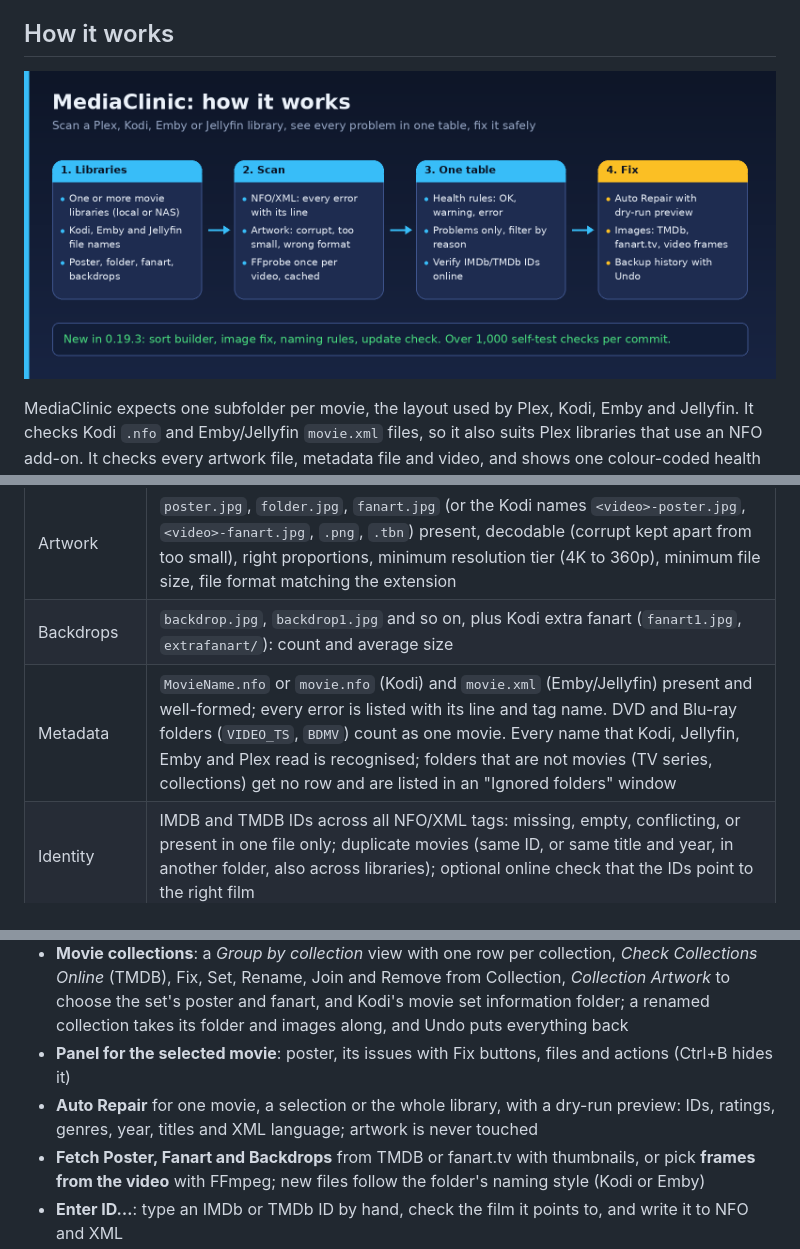
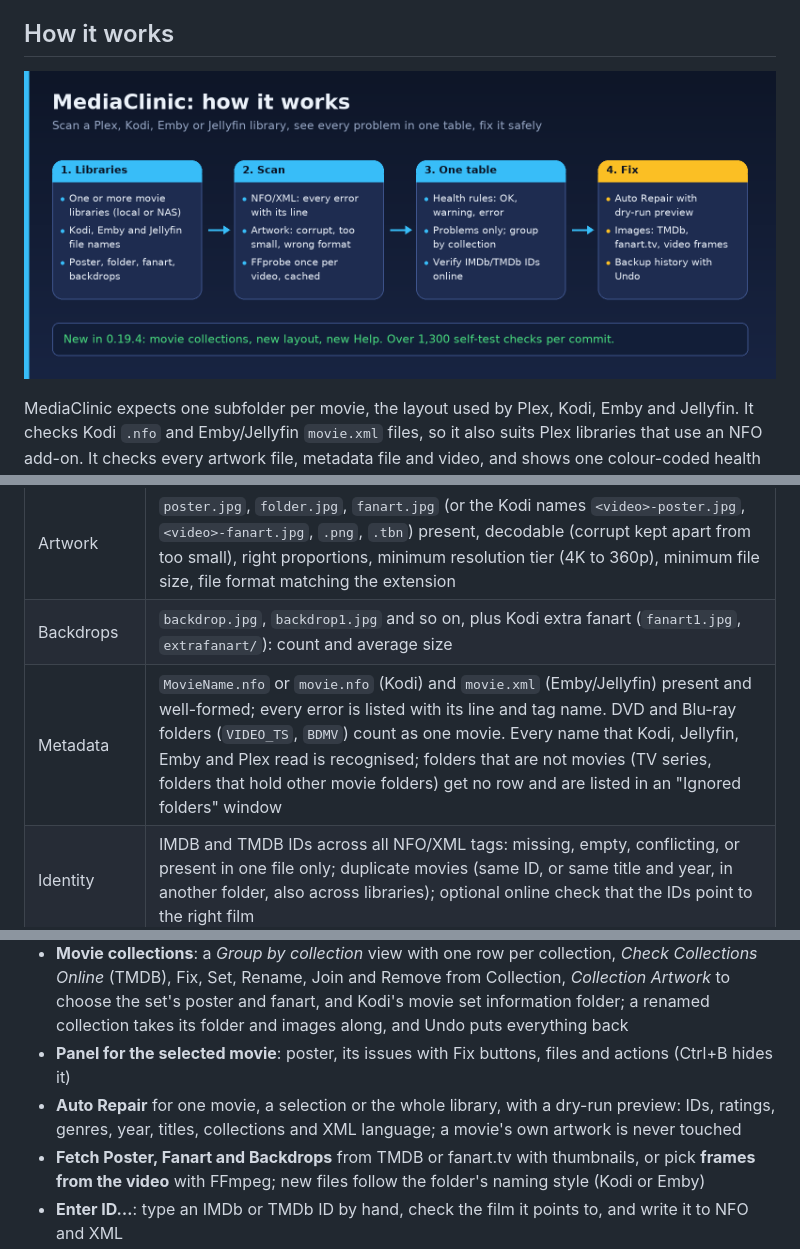
Before and after one commit to junqueirach/mediaclinic, a Markdown page: README.md, 3 parts joined by grey strips. Rendered like a GitHub page; pictures changed too: docs/screenshots/how-it-works.png.

Commit message:
Docs: how-it-works image for v0.19.4, README and contributing corrections, old pages labelled

```diff
--- a/README.md
+++ b/README.md
@@ -24,7 +24,7 @@ MediaClinic expects one subfolder per movie, the layout used by Plex, Kodi, Emby
 |---|---|
 | Artwork | `poster.jpg`, `folder.jpg`, `fanart.jpg` (or the Kodi names `<video>-poster.jpg`, `<video>-fanart.jpg`, `.png`, `.tbn`) present, decodable (corrupt kept apart from too small), right proportions, minimum resolution tier (4K to 360p), minimum file size, file format matching the extension |
 | Backdrops | `backdrop.jpg`, `backdrop1.jpg` and so on, plus Kodi extra fanart (`fanart1.jpg`, `extrafanart/`): count and average size |
-| Metadata | `MovieName.nfo` or `movie.nfo` (Kodi) and `movie.xml` (Emby/Jellyfin) present and well-formed; every error is listed with its line and tag name. DVD and Blu-ray folders (`VIDEO_TS`, `BDMV`) count as one movie. Every name that Kodi, Jellyfin, Emby and Plex read is recognised; folders that are not movies (TV series, collections) get no row and are listed in an "Ignored folders" window |
+| Metadata | `MovieName.nfo` or `movie.nfo` (Kodi) and `movie.xml` (Emby/Jellyfin) present and well-formed; every error is listed with its line and tag name. DVD and Blu-ray folders (`VIDEO_TS`, `BDMV`) count as one movie. Every name that Kodi, Jellyfin, Emby and Plex read is recognised; folders that are not movies (TV series, folders that hold other movie folders) get no row and are listed in an "Ignored folders" window |
 | Identity | IMDB and TMDB IDs across all NFO/XML tags: missing, empty, conflicting, or present in one file only; duplicate movies (same ID, or same title and year, in another folder, also across libraries); optional online check that the IDs point to the right film |
 | Collections | The collection of each movie in the NFO and `movie.xml`: the two files agree, the name matches TMDB, the set folder has its poster and fanart. One name per collection: English, unless more than half of its titles are in another language, or a language you fix in Settings |
 | Ratings, titles, year | Rating and votes (legacy tags and Kodi v17+ `<ratings>` blocks), NFO title against XML local title, missing year |
@@ -40,7 +40,7 @@ Every check is a **health rule** you can switch on or off, or tune, in *Settings
 - **Verify IMDb/TMDb IDs** against TMDb (title in any translation, year ±1) with a sortable report
 - **Movie collections**: a *Group by collection* view with one row per collection, *Check Collections Online* (TMDB), Fix, Set, Rename, Join and Remove from Collection, *Collection Artwork* to choose the set's poster and fanart, and Kodi's movie set information folder; a renamed collection takes its folder and images along, and Undo puts everything back
 - **Panel for the selected movie**: poster, its issues with Fix buttons, files and actions (Ctrl+B hides it)
-- **Auto Repair** for one movie, a selection or the whole library, with a dry-run preview: IDs, ratings, genres, year, titles and XML language; artwork is never touched
+- **Auto Repair** for one movie, a selection or the whole library, with a dry-run preview: IDs, ratings, genres, year, titles, collections and XML language; a movie's own artwork is never touched
 - **Fetch Poster, Fanart and Backdrops** from TMDB or fanart.tv with thumbnails, or pick **frames from the video** with FFmpeg; new files follow the folder's naming style (Kodi or Emby)
 - **Enter ID…**: type an IMDb or TMDb ID by hand, check the film it points to, and write it to NFO and XML
 - **Backup History / Undo**: every backup records what it changed, and a whole run can be restored
```
Also changed, not shown: other parts of README.md (+1 -1 lines), CONTRIBUTING.md (+1 -1 lines), docs/CLAUDE_RULES.md (+1 -1 lines), docs/help/README.md (added, +5 -0 lines).
